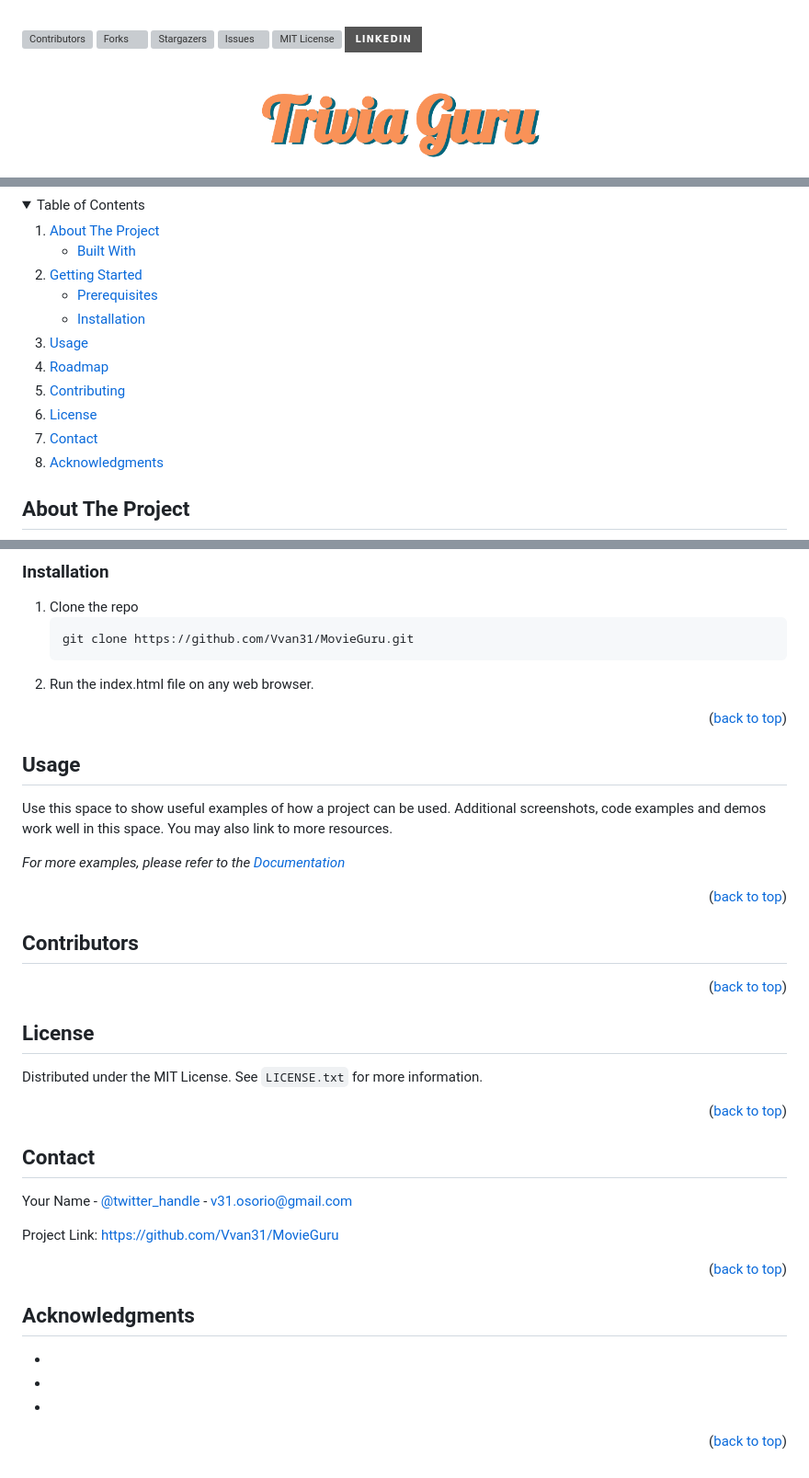
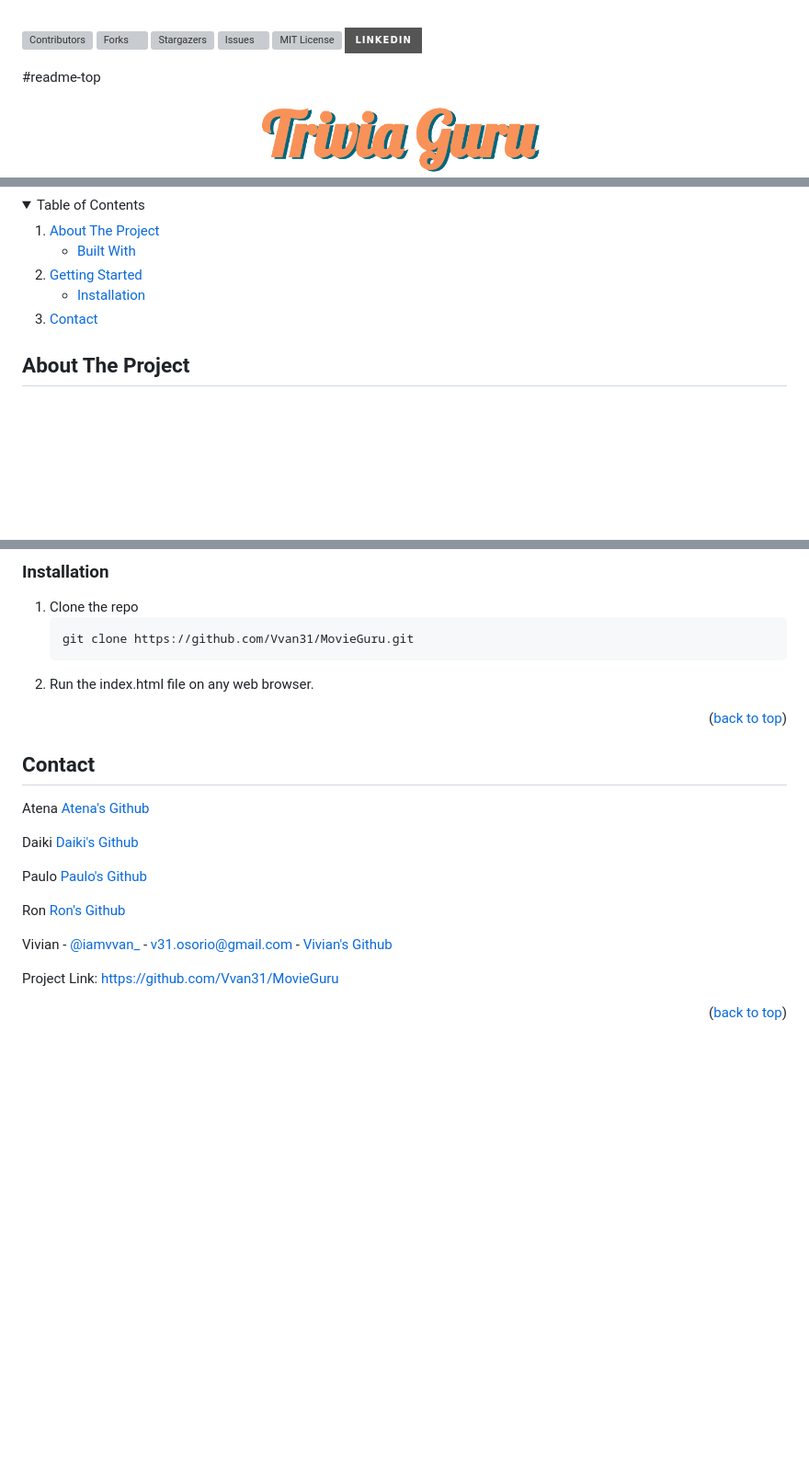
Before and after one commit to Vvan31/MovieGuru, a Markdown page: README.md, 3 parts joined by grey strips. Shown at 92% size. Rendered like a GitHub page; folded sections open; badges without logos; blank space fills up the shorter version; grey boxes are pictures that could not be loaded.

```diff
--- a/README.md
+++ b/README.md
@@ -28,6 +28,7 @@
 
 
 <!-- PROJECT LOGO -->
+#readme-top
 <br />
 <div align="center">
   <a href="https://github.com/Vvan31/MovieGuru">
@@ -64,16 +65,10 @@
     <li>
       <a href="#getting-started">Getting Started</a>
       <ul>
-        <li><a href="#prerequisites">Prerequisites</a></li>
         <li><a href="#installation">Installation</a></li>
       </ul>
     </li>
-    <li><a href="#usage">Usage</a></li>
-    <li><a href="#roadmap">Roadmap</a></li>
-    <li><a href="#contributing">Contributing</a></li>
-    <li><a href="#license">License</a></li>
     <li><a href="#contact">Contact</a></li>
-    <li><a href="#acknowledgments">Acknowledgments</a></li>
   </ol>
 </details>
 
@@ -114,54 +109,22 @@ We use [https://the-trivia-api.com/](the-trivia-api.com) to get all our question
 
 <p align="right">(<a href="#readme-top">back to top</a>)</p>
 
-<!-- USAGE EXAMPLES -->
-## Usage
-
-Use this space to show useful examples of how a project can be used. Additional screenshots, code examples and demos work well in this space. You may also link to more resources.
-
-_For more examples, please refer to the [Documentation](https://example.com)_
-
-<p align="right">(<a href="#readme-top">back to top</a>)</p>
-
-
-<!-- CONTRIBUTING -->
-## Contributors
-
-
-<p align="right">(<a href="#readme-top">back to top</a>)</p>
-
-
-
-<!-- LICENSE -->
-## License
-
-Distributed under the MIT License. See `LICENSE.txt` for more information.
-
-<p align="right">(<a href="#readme-top">back to top</a>)</p>
-
-
-
 <!-- CONTACT -->
 ## Contact
+Atena [Atena's Github](https://github.com/AtenaHatta)
 
-Your Name - [@twitter_handle](https://twitter.com/iamvvan_) - v31.osorio@gmail.com
+Daiki [Daiki's Github](https://github.com/daiki-gl)
+
+Paulo [Paulo's Github](https://github.com/paulomczcoelho)
+
+Ron [Ron's Github](https://github.com/RyunosukeSakurada)
+
+Vivian - [@iamvvan_](https://twitter.com/iamvvan_) - v31.osorio@gmail.com -
+         [Vivian's Github](https://github.com/RyunosukeSakurada)
 
 Project Link: [https://github.com/Vvan31/MovieGuru](https://github.com/Vvan31/MovieGuru)
 
 <p align="right">(<a href="#readme-top">back to top</a>)</p>
-
-
-
-<!-- ACKNOWLEDGMENTS -->
-## Acknowledgments
-
-* []()
-* []()
-* []()
-
-<p align="right">(<a href="#readme-top">back to top</a>)</p>
-
-
 
 <!-- MARKDOWN LINKS & IMAGES -->
 <!-- https://www.markdownguide.org/basic-syntax/#reference-style-links -->
```
